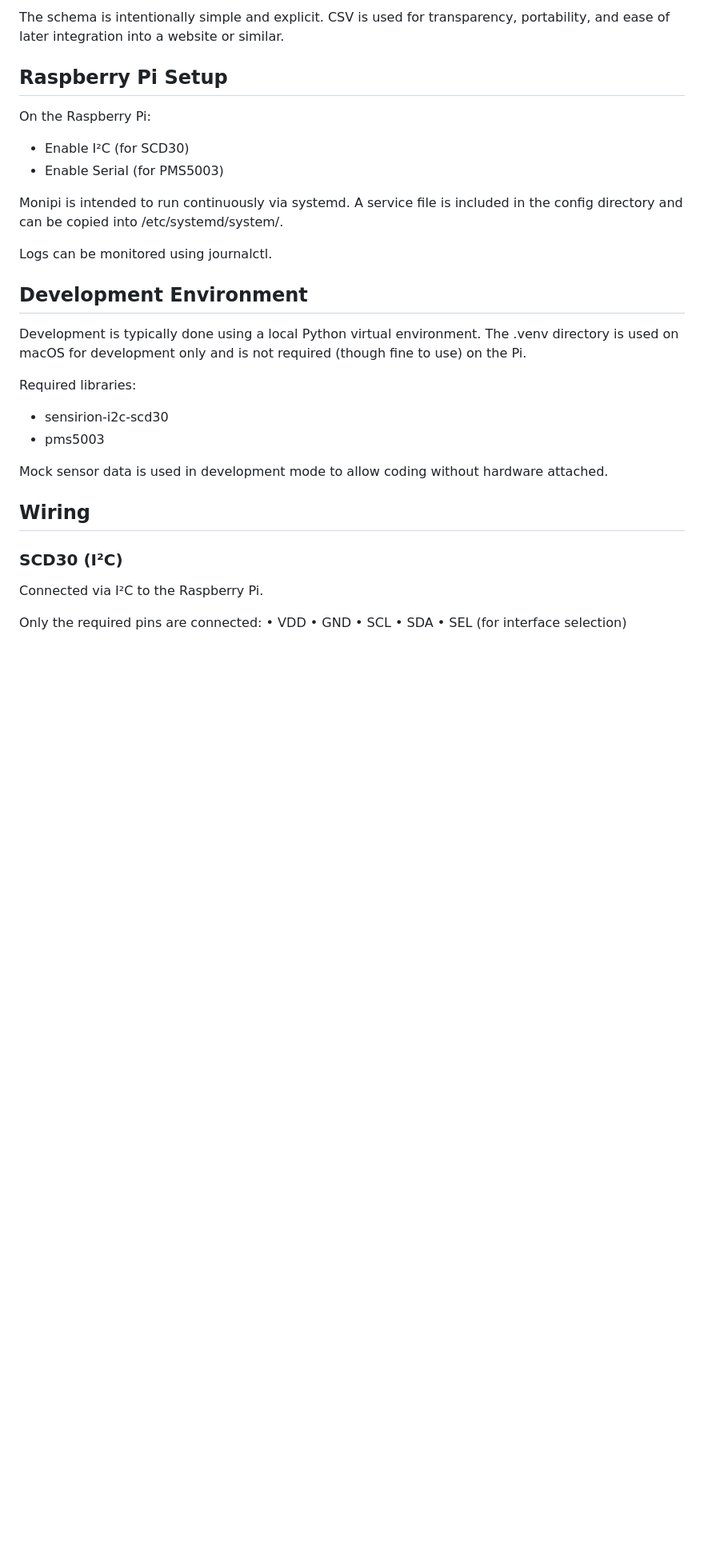
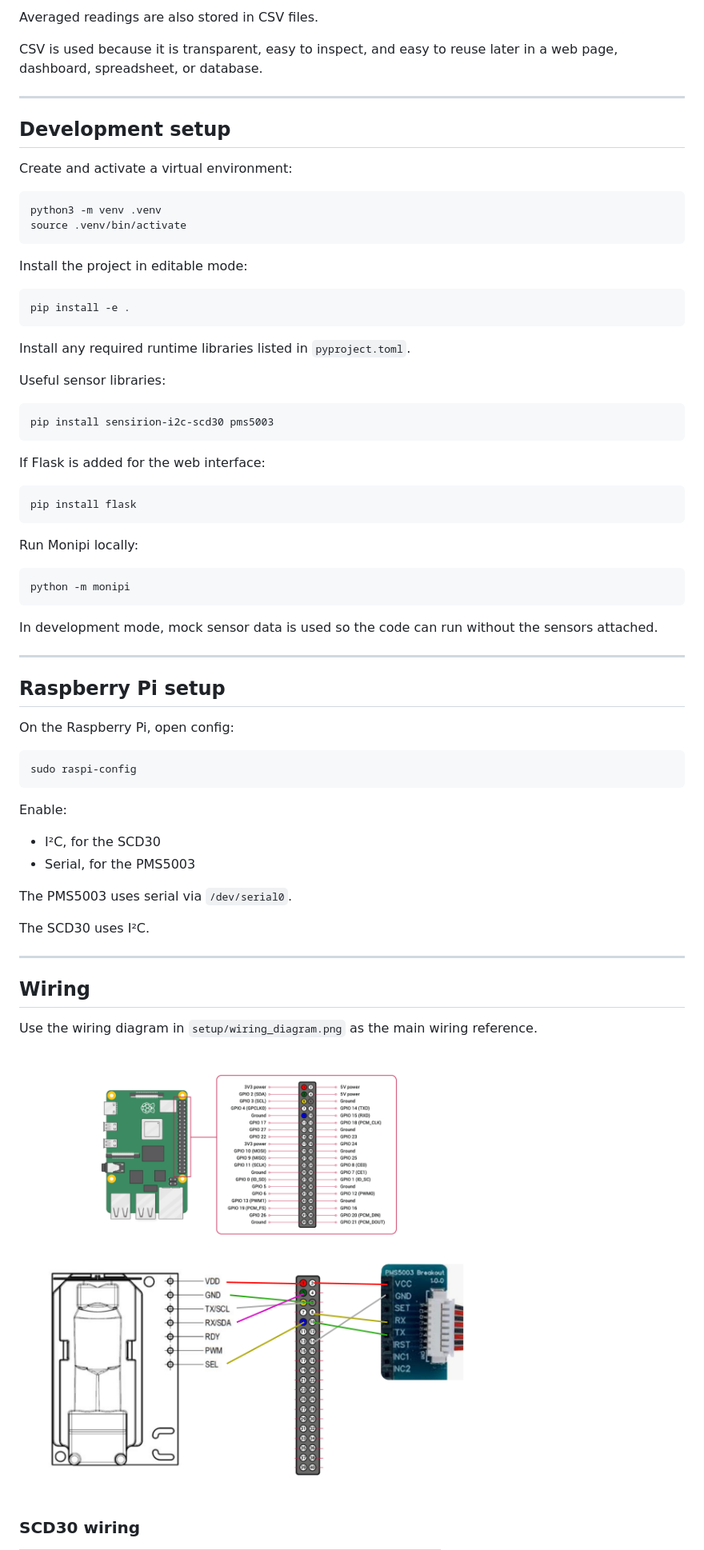
Before and after one commit to Ashterism/monipi-project, a Markdown page: readme.md, the part around one of its changes. Shown at 80% size. GitHub-like rendering; pictures changed too: setup/wiring_diagram.png (added); blank space fills up the shorter version.

````diff
--- a/readme.md
+++ b/readme.md
@@ -55,38 +87,73 @@ Averaged readings are stored separately:
 
-The schema is intentionally simple and explicit. CSV is used for transparency, portability, and ease of later integration into a website or similar.
+Averaged readings are also stored in CSV files.
 
+CSV is used because it is transparent, easy to inspect, and easy to reuse later in a web page, dashboard, spreadsheet, or database.
 
-## Raspberry Pi Setup
-On the Raspberry Pi:
-* Enable I²C (for SCD30)
-* Enable Serial (for PMS5003)
+---
 
-Monipi is intended to run continuously via systemd. A service file is included in the config directory and can be copied into /etc/systemd/system/.
+## Development setup
 
-Logs can be monitored using journalctl.
+Create and activate a virtual environment:
 
+```bash
+python3 -m venv .venv
+source .venv/bin/activate
+```
 
-## Development Environment
+Install the project in editable mode:
 
-Development is typically done using a local Python virtual environment. The .venv directory is used on macOS for development only and is not required (though fine to use) on the Pi.
+```bash
+pip install -e .
+```
 
-Required libraries:
-* sensirion-i2c-scd30
-* pms5003
+Install any required runtime libraries listed in `pyproject.toml`.
 
-Mock sensor data is used in development mode to allow coding without hardware attached.
+Useful sensor libraries:
 
+```bash
+pip install sensirion-i2c-scd30 pms5003
+```
+
+If Flask is added for the web interface:
+
+```bash
+pip install flask
+```
+
+Run Monipi locally:
+
+```bash
+python -m monipi
+```
+
+In development mode, mock sensor data is used so the code can run without the sensors attached.
+
+---
+
+## Raspberry Pi setup
+
+On the Raspberry Pi, open config:
+
+```bash
+sudo raspi-config
+```
+
+Enable:
+
+- I²C, for the SCD30
+- Serial, for the PMS5003
+
+The PMS5003 uses serial via `/dev/serial0`.
+
+The SCD30 uses I²C.
+
+---
 
 ## Wiring
 
-### SCD30 (I²C)
+Use the wiring diagram in `setup/wiring_diagram.png` as the main wiring reference.
 
-Connected via I²C to the Raspberry Pi.
+![Monipi wiring diagram](setup/wiring_diagram.png)
 
-Only the required pins are connected:
-	•	VDD
-	•	GND
-	•	SCL
-	•	SDA
-	•	SEL (for interface selection)
+### SCD30 wiring
 
````
Also changed, not shown: other parts of readme.md (+147 -76 lines), 26 other files.
